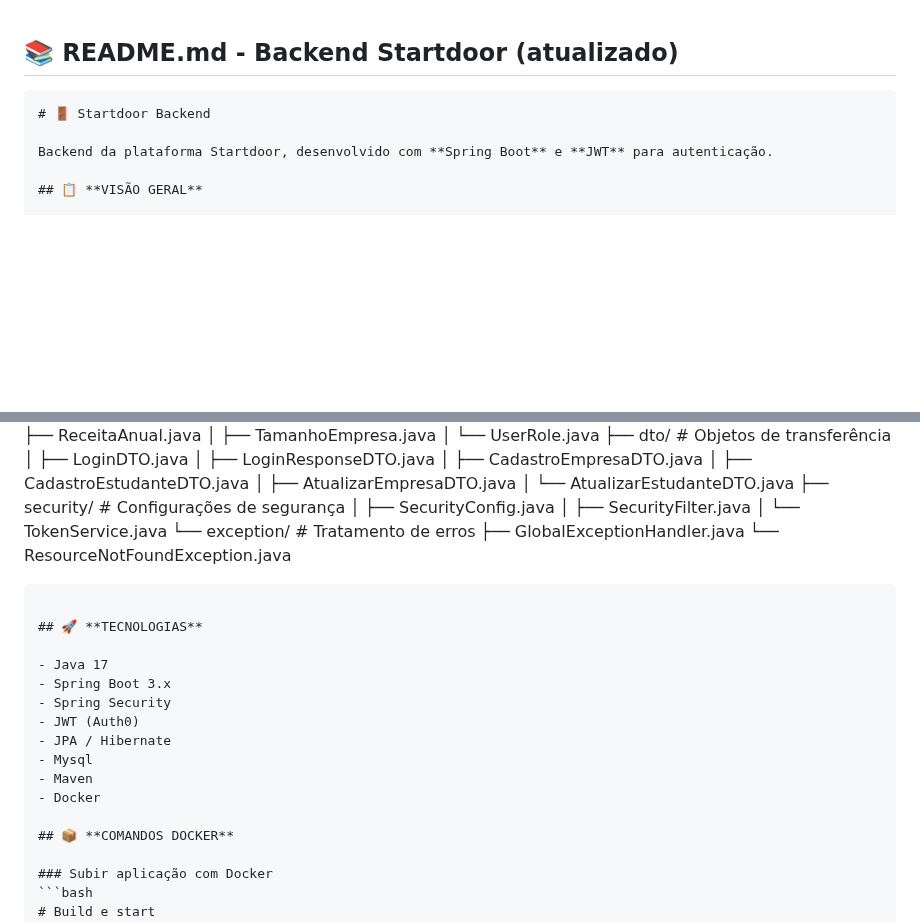
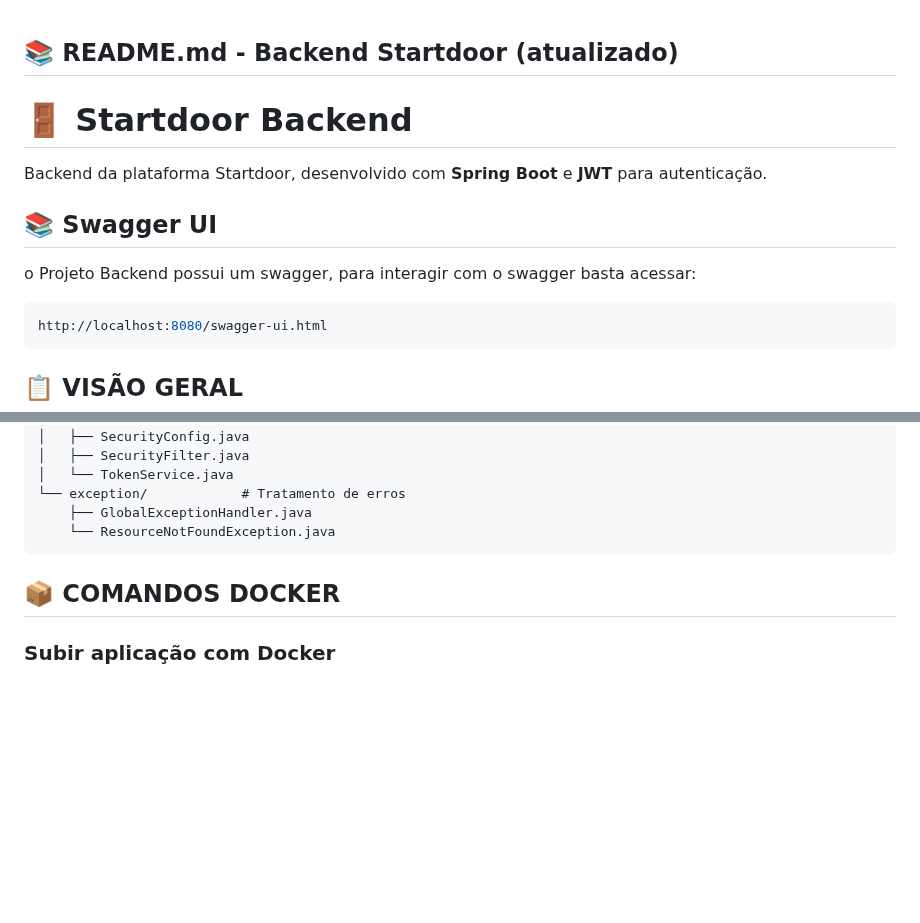
Before and after one commit to Balbinao/Startdoor, a Markdown page: backend/README.md, 2 parts joined by grey strips. Rendered like a GitHub page; blank space fills up the shorter version.

Commit message:
docs:Update README.md

````diff
--- a/backend/README.md
+++ b/backend/README.md
@@ -1,9 +1,15 @@
 ## 📚 **README.md - Backend Startdoor** (atualizado)
 
-```markdown
+
 # 🚪 Startdoor Backend
 
 Backend da plataforma Startdoor, desenvolvido com **Spring Boot** e **JWT** para autenticação.
+
+## 📚 Swagger UI
+o Projeto Backend possui um swagger, para interagir com o swagger basta acessar:
+ ```bash
+ http://localhost:8080/swagger-ui.html
+```
 
 ## 📋 **VISÃO GERAL**
 
@@ -59,18 +65,6 @@ src/main/java/com/example/backend/
     ├── GlobalExceptionHandler.java
     └── ResourceNotFoundException.java
 ```
-
-## 🚀 **TECNOLOGIAS**
-
-- Java 17
-- Spring Boot 3.x
-- Spring Security
-- JWT (Auth0)
-- JPA / Hibernate
-- Mysql
-- Maven
-- Docker
-
 ## 📦 **COMANDOS DOCKER**
 
 ### Subir aplicação com Docker
````
